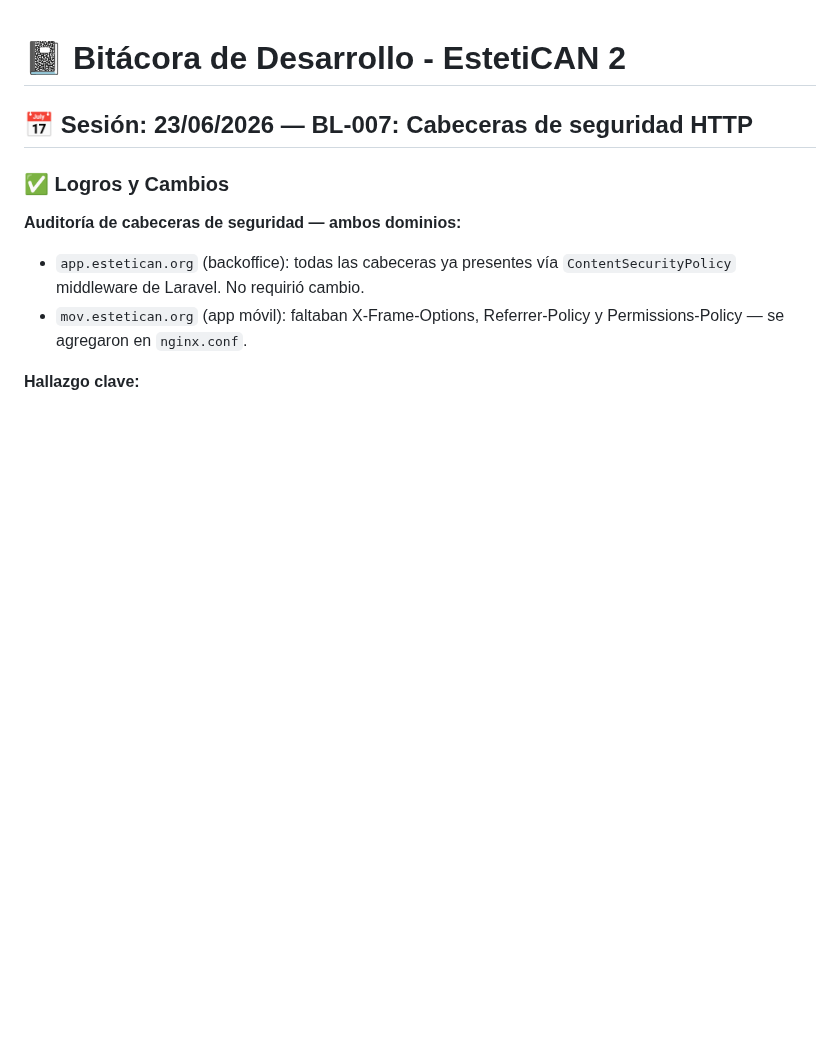
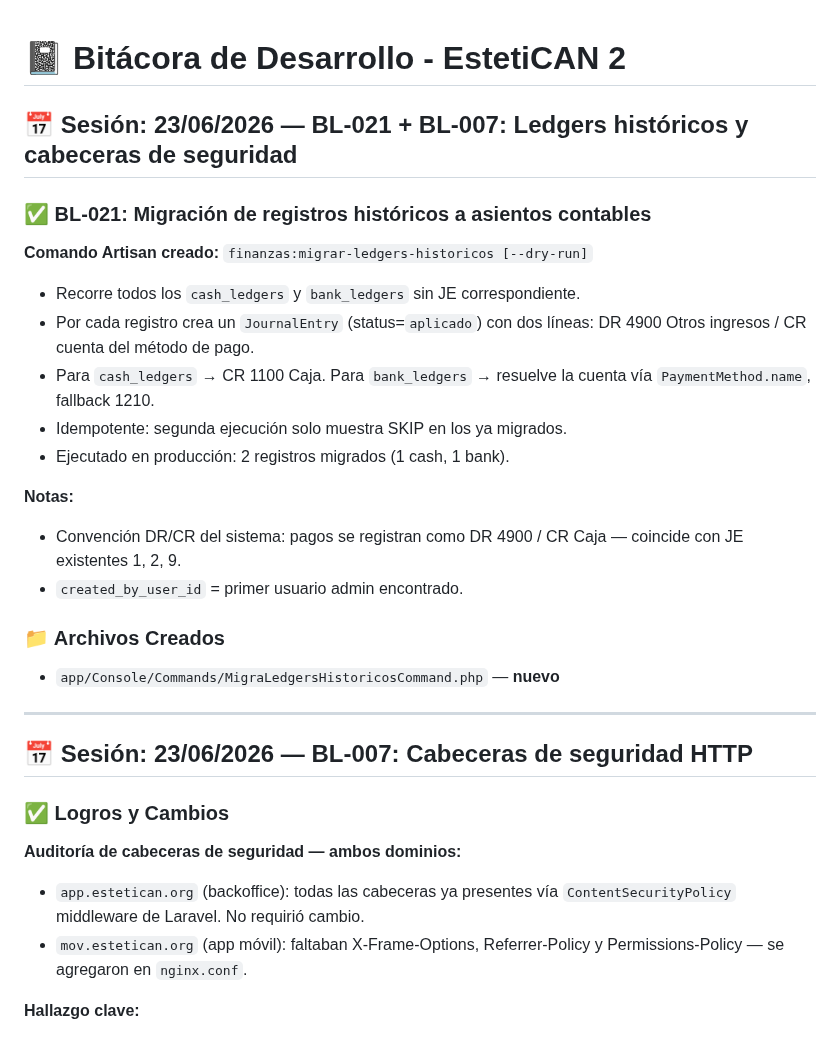
Before and after one commit to xqtor4u/estetican-backups, a Markdown page: BITACORA.md, the part around the change. Rendered like a GitHub page; blank space fills up the shorter version.

Commit message:
docs: BL-021 completado — BITACORA, BACKLOG

```diff
--- a/BITACORA.md
+++ b/BITACORA.md
@@ -1,4 +1,25 @@
 # 📓 Bitácora de Desarrollo - EstetiCAN 2
+
+## 📅 Sesión: 23/06/2026 — BL-021 + BL-007: Ledgers históricos y cabeceras de seguridad
+
+### ✅ BL-021: Migración de registros históricos a asientos contables
+
+**Comando Artisan creado:** `finanzas:migrar-ledgers-historicos [--dry-run]`
+
+- Recorre todos los `cash_ledgers` y `bank_ledgers` sin JE correspondiente.
+- Por cada registro crea un `JournalEntry` (status=`aplicado`) con dos líneas: DR 4900 Otros ingresos / CR cuenta del método de pago.
+- Para `cash_ledgers` → CR 1100 Caja. Para `bank_ledgers` → resuelve la cuenta vía `PaymentMethod.name`, fallback 1210.
+- Idempotente: segunda ejecución solo muestra SKIP en los ya migrados.
+- Ejecutado en producción: 2 registros migrados (1 cash, 1 bank).
+
+**Notas:**
+- Convención DR/CR del sistema: pagos se registran como DR 4900 / CR Caja — coincide con JE existentes 1, 2, 9.
+- `created_by_user_id` = primer usuario admin encontrado.
+
+### 📁 Archivos Creados
+- `app/Console/Commands/MigraLedgersHistoricosCommand.php` — **nuevo**
+
+---
 
 ## 📅 Sesión: 23/06/2026 — BL-007: Cabeceras de seguridad HTTP
 
```
Also changed, not shown: docs/tecnico/BACKLOG.md (+2 -1 lines).
